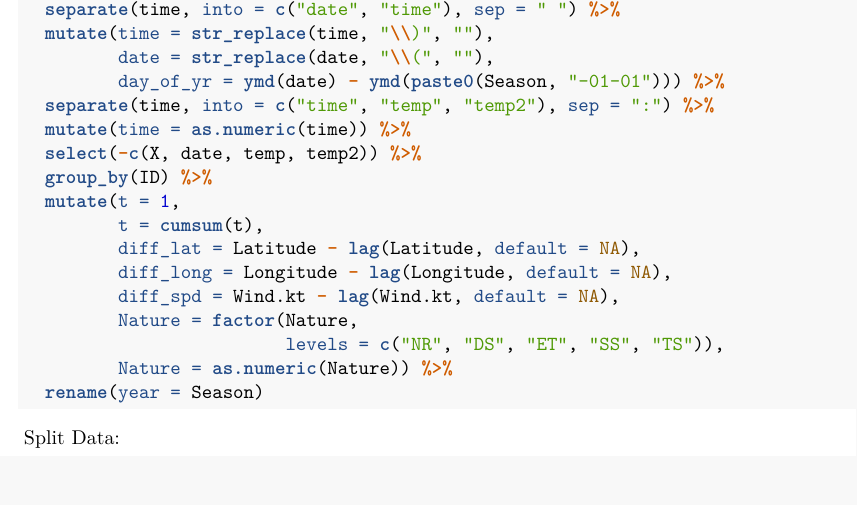
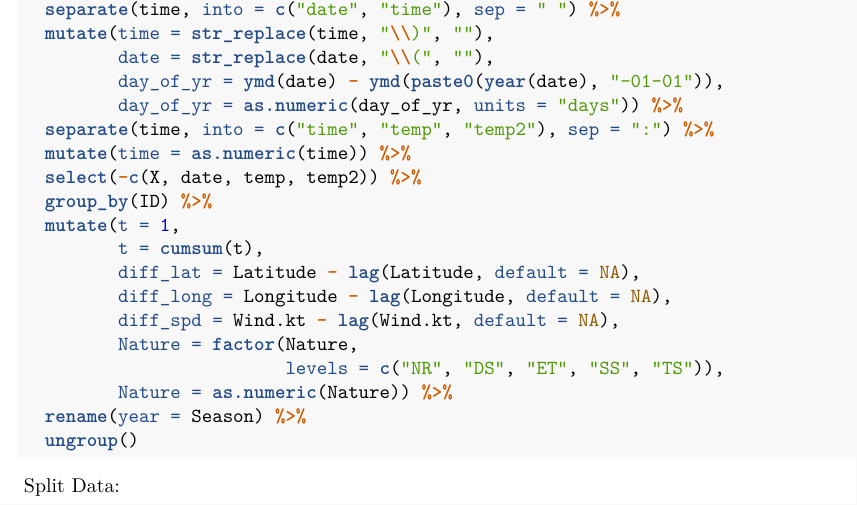
Before and after one commit to adinazeling/Computing-Project-4, an R Markdown document (project2_code.Rmd): part of the page, cut so that both start at the same text, the shorter picture padded with empty space. Rendered offline with R 4.5, knitr and Pandoc, then LaTeX, with nearby package versions; both versions are drawn in the output format of the newer one; code that draws random numbers runs with fixed seeds of ours.

Commit message:
Updates to data cleaning

````diff
--- a/project2_code.Rmd
+++ b/project2_code.Rmd
@@ -2,7 +2,7 @@
 title: "Project 4 Code - Hurricane Predictions"
 author: "Margaret Gacheru, Melanie Mayer, Kee-Young Shin, Adina Zhang"
 date: "5/8/2020"
-output: html_document
+output: pdf_document
 editor_options:
   chunk_output_type: console
 ---
@@ -22,7 +22,8 @@ dt = read.csv("./hurrican356.csv") %>%
   separate(time, into = c("date", "time"), sep = " ") %>%
   mutate(time = str_replace(time, "\\)", ""),
          date = str_replace(date, "\\(", ""),
-         day_of_yr = ymd(date) - ymd(paste0(Season, "-01-01"))) %>%
+         day_of_yr = ymd(date) - ymd(paste0(year(date), "-01-01")),
+         day_of_yr = as.numeric(day_of_yr, units = "days")) %>%
   separate(time, into = c("time", "temp", "temp2"), sep = ":") %>%
   mutate(time = as.numeric(time)) %>%
   select(-c(X, date, temp, temp2)) %>%
@@ -35,7 +36,8 @@ dt = read.csv("./hurrican356.csv") %>%
          Nature = factor(Nature,
                          levels = c("NR", "DS", "ET", "SS", "TS")),
          Nature = as.numeric(Nature)) %>%
-  rename(year = Season)
+  rename(year = Season) %>%
+  ungroup()
 
 ```
 
````
